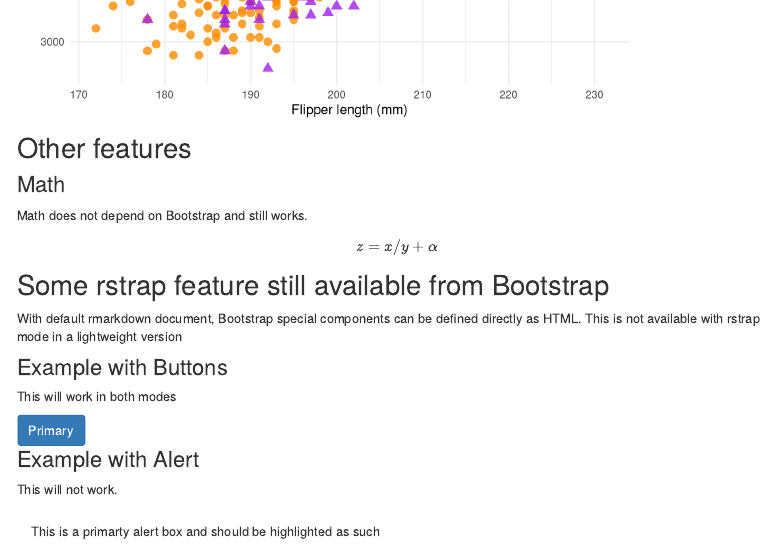
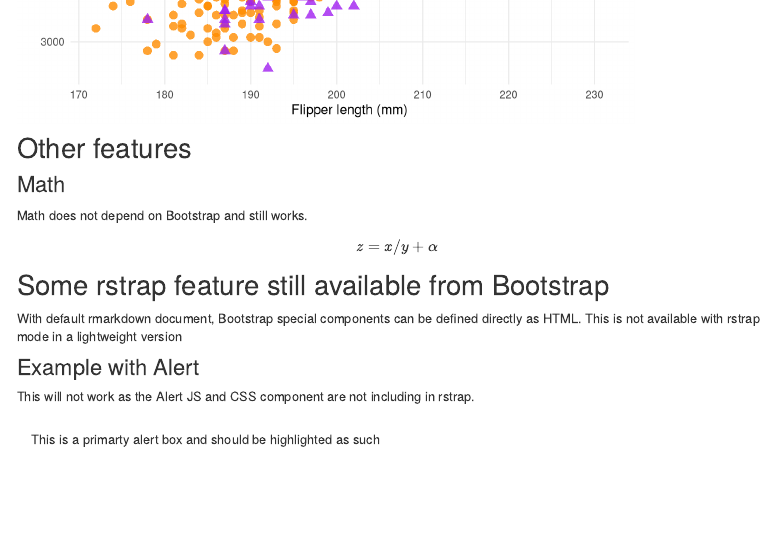
Before and after one commit to cderv/demo-rstrap, an R Markdown document (rstrap.Rmd): the page in a window 1100 px wide, from 3470 px down. Rendered offline with R 4.5, knitr and Pandoc, with nearby package versions; folded parts are opened; some code elsewhere in the file could not run offline; menus at the side of the page are left out; common packages that the code uses without loading them are loaded.

Commit message:
Only show alert example for BS component

````diff
--- a/rstrap.Rmd
+++ b/rstrap.Rmd
@@ -161,17 +161,9 @@ $$
 
 With default rmarkdown document, Bootstrap special components can be defined directly as HTML. This is not available with rstrap mode in a lightweight version
 
-### Example with Buttons
-
-This will work in both modes
-
-```{r, echo = FALSE}
-htmltools::tags$button(type = "button", class = "btn btn-primary", "Primary")
-```
-
 ### Example with Alert
 
-This will `r if(rstrap_mode()) "not"` work.
+This will `r if(rstrap_mode()) "not"` work as the Alert JS and CSS component are `r if(rstrap_mode()) "not"` including in `r if(rstrap_mode()) "rstrap" else "Bootstrap"`.
 
 ```{r, echo = FALSE}
 htmltools::div(class = "alert alert-primary", role = "alert",
````
